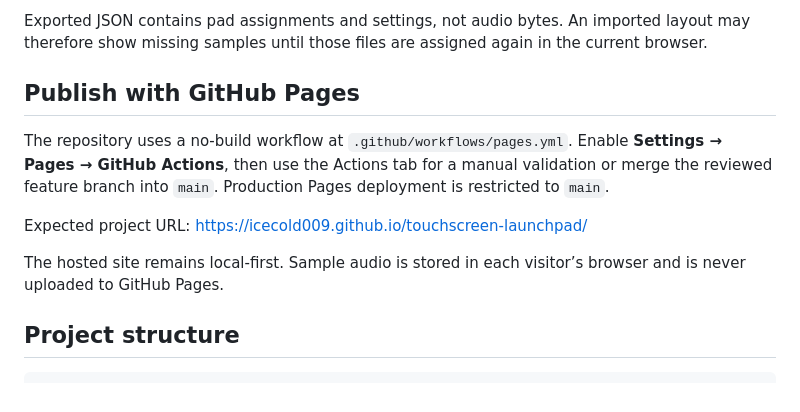
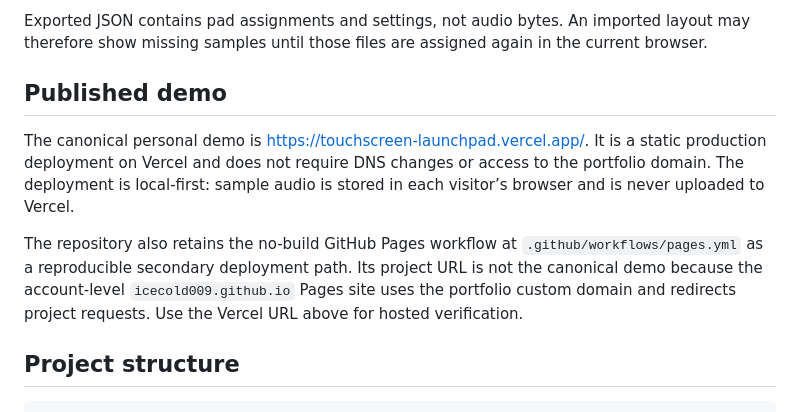
Before and after one commit to icecold009/touchscreen-launchpad, a Markdown page: README.md, the part around the change. GitHub-like rendering.

Commit message:
docs(launchpad): make Vercel the canonical demo

```diff
--- a/README.md
+++ b/README.md
@@ -46,13 +46,11 @@ This checks application and service-worker syntax, required static assets and PW
 
 Exported JSON contains pad assignments and settings, not audio bytes. An imported layout may therefore show missing samples until those files are assigned again in the current browser.
 
-## Publish with GitHub Pages
+## Published demo
 
-The repository uses a no-build workflow at `.github/workflows/pages.yml`. Enable **Settings → Pages → GitHub Actions**, then use the Actions tab for a manual validation or merge the reviewed feature branch into `main`. Production Pages deployment is restricted to `main`.
+The canonical personal demo is <https://touchscreen-launchpad.vercel.app/>. It is a static production deployment on Vercel and does not require DNS changes or access to the portfolio domain. The deployment is local-first: sample audio is stored in each visitor’s browser and is never uploaded to Vercel.
 
-Expected project URL: <https://icecold009.github.io/touchscreen-launchpad/>
-
-The hosted site remains local-first. Sample audio is stored in each visitor’s browser and is never uploaded to GitHub Pages.
+The repository also retains the no-build GitHub Pages workflow at `.github/workflows/pages.yml` as a reproducible secondary deployment path. Its project URL is not the canonical demo because the account-level `icecold009.github.io` Pages site uses the portfolio custom domain and redirects project requests. Use the Vercel URL above for hosted verification.
 
 ## Project structure
 
```
Also changed, not shown: TODO.md (+8 -7 lines).
